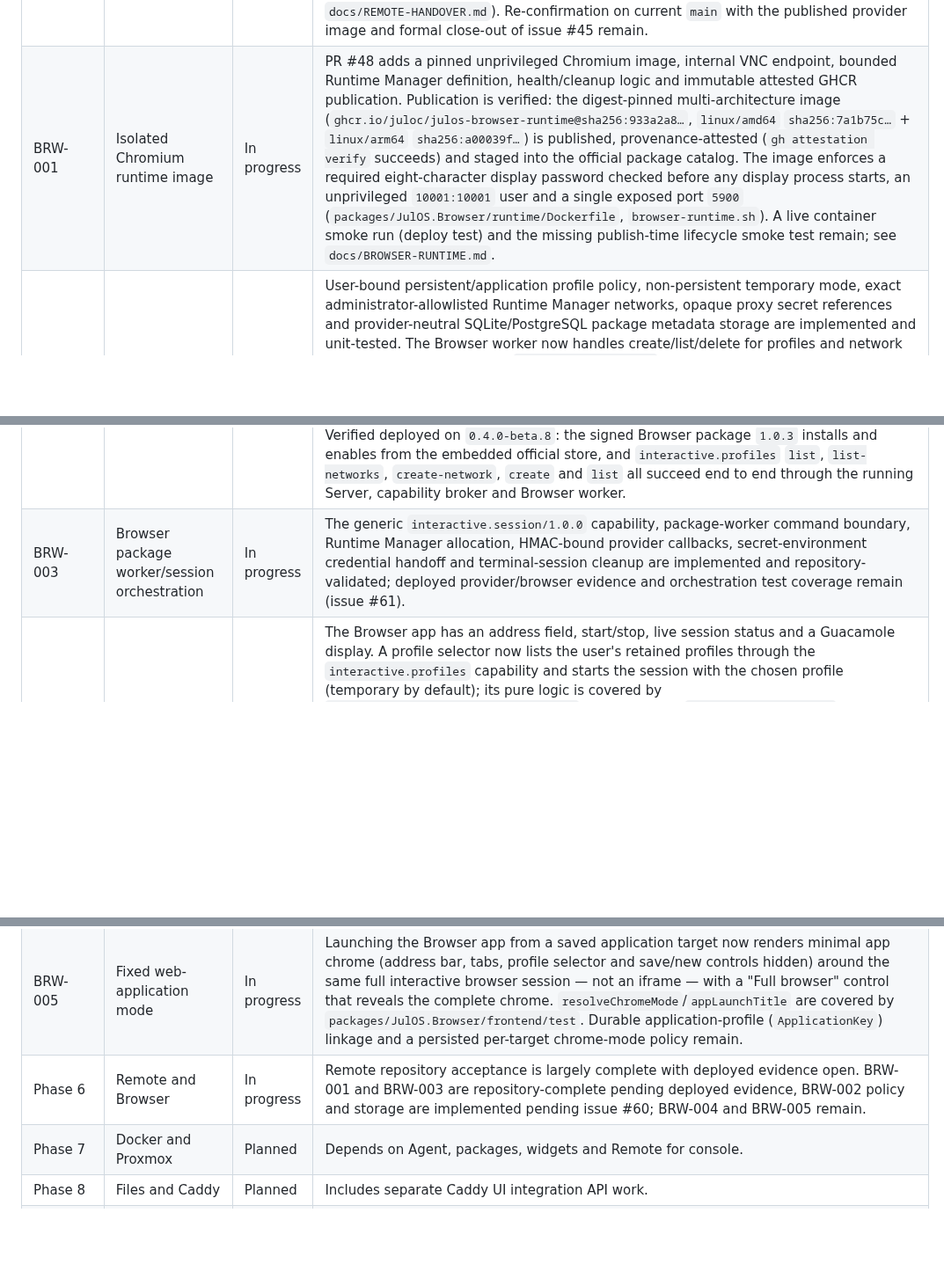
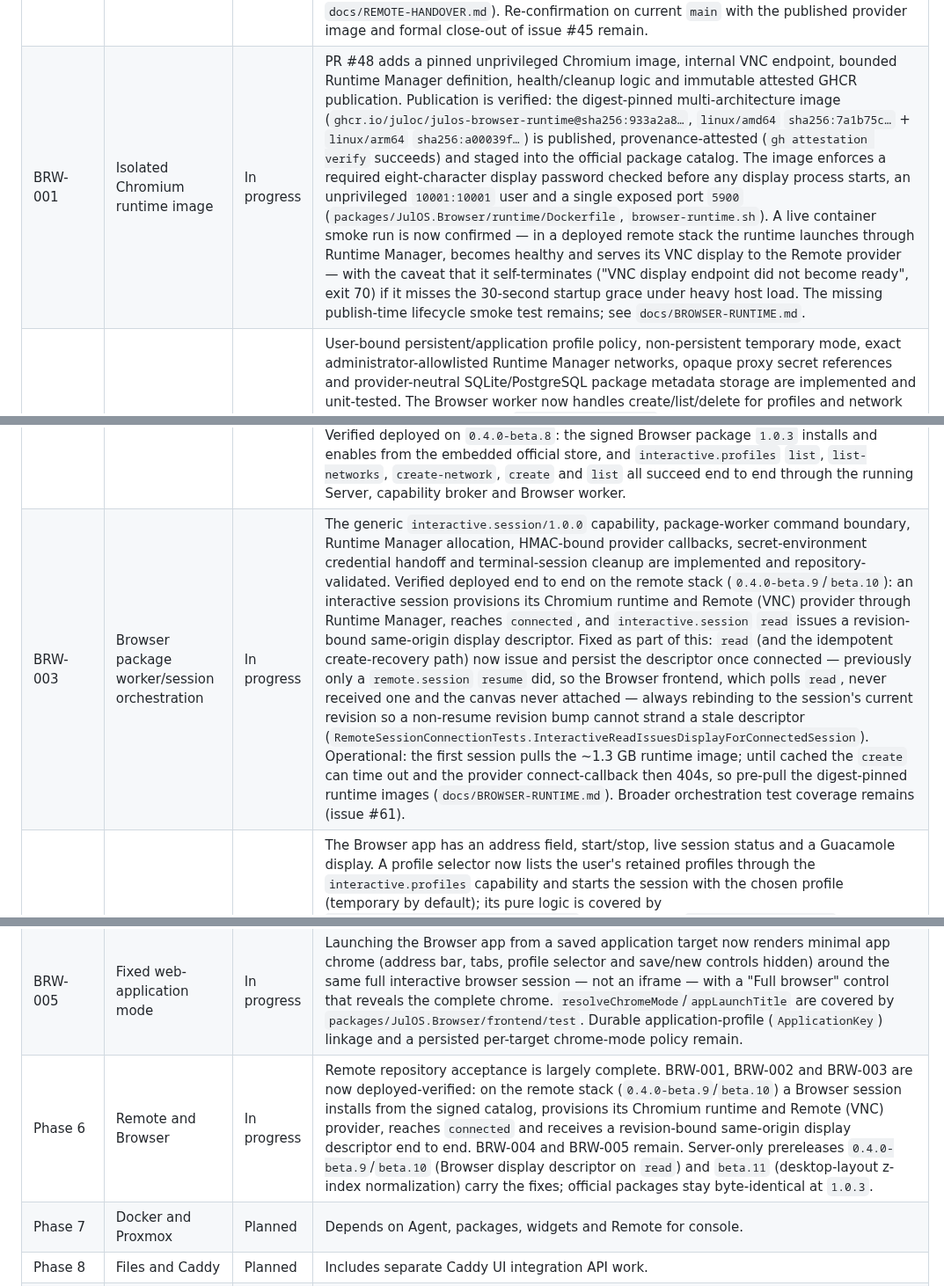
Before and after one commit to Juloc/julos, a Markdown page: docs/BACKLOG.md, 3 parts joined by grey strips. Shown at 88% size. Drawn GitHub-style; blank space fills up the shorter version.

```diff
--- a/docs/BACKLOG.md
+++ b/docs/BACKLOG.md
@@ -47,12 +47,12 @@ Status values: `Planned`, `Ready`, `In progress`, `Blocked`, `Done`.
 | REM-006 | RDP provider integration | In progress | PR #42 adds additive explicit Guacamole 1.6.0 security, certificate, resize and clipboard policy plus distinct account-unavailable failure handling; real provider integration and deployed validation remain in #41. |
 | REM-007 | VNC provider integration | In progress | PR #44 passes full repository validation with explicit VNC authentication, resize, clipboard, display and bounded retry policy; deployed VNC evidence remains in #43. |
 | REM-008 | SSH provider integration | In progress | PR #46 passes full repository validation and published transport 0.3.0 with explicit password/private-key/NONE authentication, host-key verification, timeout, keepalive and terminal policy. Deployed SSH is validated end to end (a real Server, Runtime Manager, signed `de.juloc.julos.remote` package and provider image reached `connected` with live guacd bytes over the same-origin display endpoint; see the evidence below and `docs/REMOTE-HANDOVER.md`). Re-confirmation on current `main` with the published provider image and formal close-out of issue #45 remain. |
-| BRW-001 | Isolated Chromium runtime image | In progress | PR #48 adds a pinned unprivileged Chromium image, internal VNC endpoint, bounded Runtime Manager definition, health/cleanup logic and immutable attested GHCR publication. Publication is verified: the digest-pinned multi-architecture image (`ghcr.io/juloc/julos-browser-runtime@sha256:933a2a8…`, `linux/amd64` `sha256:7a1b75c…` + `linux/arm64` `sha256:a00039f…`) is published, provenance-attested (`gh attestation verify` succeeds) and staged into the official package catalog. The image enforces a required eight-character display password checked before any display process starts, an unprivileged `10001:10001` user and a single exposed port `5900` (`packages/JulOS.Browser/runtime/Dockerfile`, `browser-runtime.sh`). A live container smoke run (deploy test) and the missing publish-time lifecycle smoke test remain; see `docs/BROWSER-RUNTIME.md`. |
+| BRW-001 | Isolated Chromium runtime image | In progress | PR #48 adds a pinned unprivileged Chromium image, internal VNC endpoint, bounded Runtime Manager definition, health/cleanup logic and immutable attested GHCR publication. Publication is verified: the digest-pinned multi-architecture image (`ghcr.io/juloc/julos-browser-runtime@sha256:933a2a8…`, `linux/amd64` `sha256:7a1b75c…` + `linux/arm64` `sha256:a00039f…`) is published, provenance-attested (`gh attestation verify` succeeds) and staged into the official package catalog. The image enforces a required eight-character display password checked before any display process starts, an unprivileged `10001:10001` user and a single exposed port `5900` (`packages/JulOS.Browser/runtime/Dockerfile`, `browser-runtime.sh`). A live container smoke run is now confirmed — in a deployed remote stack the runtime launches through Runtime Manager, becomes healthy and serves its VNC display to the Remote provider — with the caveat that it self-terminates ("VNC display endpoint did not become ready", exit 70) if it misses the 30-second startup grace under heavy host load. The missing publish-time lifecycle smoke test remains; see `docs/BROWSER-RUNTIME.md`. |
 | BRW-002 | Browser profiles and network profiles | In progress | User-bound persistent/application profile policy, non-persistent temporary mode, exact administrator-allowlisted Runtime Manager networks, opaque proxy secret references and provider-neutral SQLite/PostgreSQL package metadata storage are implemented and unit-tested. The Browser worker now handles create/list/delete for profiles and network profiles through the generic `interactive.profiles` worker-command contract (`InteractiveProfilesWorkerCommands`, owner-scoped, proxy secret values never returned), covered by `tests/JulOS.Browser.Worker.Tests`. The Core `InteractiveProfilesCapabilityProvider` dispatches those commands through the generic `interactive.profiles/1.0.0` capability (registered in the broker, granted to the Browser package by its signed manifest), so profile and network-profile creation is now reachable end to end through `POST /api/v1/packages/de.juloc.julos.browser/capabilities/interactive.profiles/{operation}`; `tests/JulOS.Infrastructure.Tests` covers the provider's dispatch, contract, caller and failure paths, and the Browser app surfaces profile selection and creation (BRW-004). Verified deployed on `0.4.0-beta.8`: the signed Browser package `1.0.3` installs and enables from the embedded official store, and `interactive.profiles` `list`, `list-networks`, `create-network`, `create` and `list` all succeed end to end through the running Server, capability broker and Browser worker. |
-| BRW-003 | Browser package worker/session orchestration | In progress | The generic `interactive.session/1.0.0` capability, package-worker command boundary, Runtime Manager allocation, HMAC-bound provider callbacks, secret-environment credential handoff and terminal-session cleanup are implemented and repository-validated; deployed provider/browser evidence and orchestration test coverage remain (issue #61). |
+| BRW-003 | Browser package worker/session orchestration | In progress | The generic `interactive.session/1.0.0` capability, package-worker command boundary, Runtime Manager allocation, HMAC-bound provider callbacks, secret-environment credential handoff and terminal-session cleanup are implemented and repository-validated. Verified deployed end to end on the remote stack (`0.4.0-beta.9`/`beta.10`): an interactive session provisions its Chromium runtime and Remote (VNC) provider through Runtime Manager, reaches `connected`, and `interactive.session` `read` issues a revision-bound same-origin display descriptor. Fixed as part of this: `read` (and the idempotent create-recovery path) now issue and persist the descriptor once connected — previously only a `remote.session` `resume` did, so the Browser frontend, which polls `read`, never received one and the canvas never attached — always rebinding to the session's current revision so a non-resume revision bump cannot strand a stale descriptor (`RemoteSessionConnectionTests.InteractiveReadIssuesDisplayForConnectedSession`). Operational: the first session pulls the ~1.3 GB runtime image; until cached the `create` can time out and the provider connect-callback then 404s, so pre-pull the digest-pinned runtime images (`docs/BROWSER-RUNTIME.md`). Broader orchestration test coverage remains (issue #61). |
 | BRW-004 | Full Browser application | In progress | The Browser app has an address field, start/stop, live session status and a Guacamole display. A profile selector now lists the user's retained profiles through the `interactive.profiles` capability and starts the session with the chosen profile (temporary by default); its pure logic is covered by `packages/JulOS.Browser/frontend/test` under the new `browser-frontend-test` validation stage. The toolbar also offers a new-profile form that creates a persistent profile against an existing network profile through `interactive.profiles/create`, and a tab bar runs multiple independent sessions per window (switching detaches and re-attaches the display, background sessions persist under the server idle timeout, and closing a tab terminates its session). Application-mode profile creation and downloads (via FILE-007) remain; Back/Forward is handled inside the remote Chromium chrome rather than by JulOS. |
 | BRW-005 | Fixed web-application mode | In progress | Launching the Browser app from a saved application target now renders minimal app chrome (address bar, tabs, profile selector and save/new controls hidden) around the same full interactive browser session — not an iframe — with a "Full browser" control that reveals the complete chrome. `resolveChromeMode`/`appLaunchTitle` are covered by `packages/JulOS.Browser/frontend/test`. Durable application-profile (`ApplicationKey`) linkage and a persisted per-target chrome-mode policy remain. |
-| Phase 6 | Remote and Browser | In progress | Remote repository acceptance is largely complete with deployed evidence open. BRW-001 and BRW-003 are repository-complete pending deployed evidence, BRW-002 policy and storage are implemented pending issue #60; BRW-004 and BRW-005 remain. |
+| Phase 6 | Remote and Browser | In progress | Remote repository acceptance is largely complete. BRW-001, BRW-002 and BRW-003 are now deployed-verified: on the remote stack (`0.4.0-beta.9`/`beta.10`) a Browser session installs from the signed catalog, provisions its Chromium runtime and Remote (VNC) provider, reaches `connected` and receives a revision-bound same-origin display descriptor end to end. BRW-004 and BRW-005 remain. Server-only prereleases `0.4.0-beta.9`/`beta.10` (Browser display descriptor on `read`) and `beta.11` (desktop-layout z-index normalization) carry the fixes; official packages stay byte-identical at `1.0.3`. |
 | Phase 7 | Docker and Proxmox | Planned | Depends on Agent, packages, widgets and Remote for console. |
 | Phase 8 | Files and Caddy | Planned | Includes separate Caddy UI integration API work. |
 | Phase 9 | Discovery and operational hardening | Planned | Depends on stable Agent and package runtime. |
```
Also changed, not shown: docs/BROWSER-RUNTIME.md (+8 -0 lines), docs/OPERATIONS-1.0.md (+8 -0 lines).
